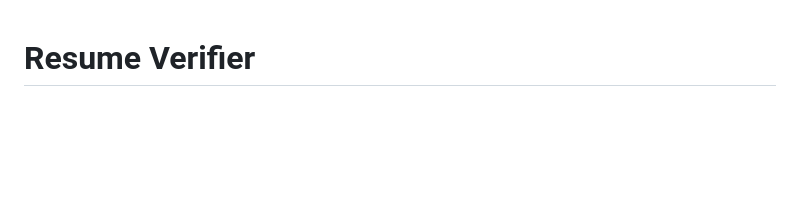
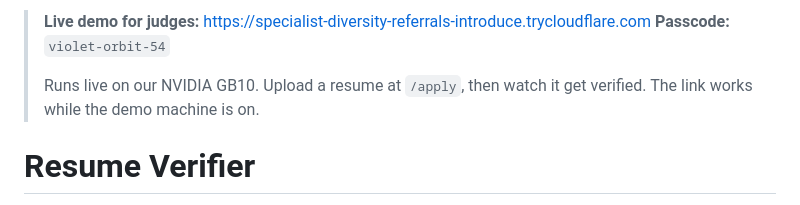
Before and after one commit to nguyenjake01/GreenLight, a Markdown page: README.md, the part around the change. Drawn GitHub-style; blank space fills up the shorter version.

Commit message:
README: live demo link and passcode for judges
Co-Authored-By: Claude Opus 5.5 <noreply@anthropic.com>

```diff
--- a/README.md
+++ b/README.md
@@ -1,3 +1,8 @@
+> **Live demo for judges:** https://specialist-diversity-referrals-introduce.trycloudflare.com
+> **Passcode:** `violet-orbit-54`
+>
+> Runs live on our NVIDIA GB10. Upload a resume at `/apply`, then watch it get verified. The link works while the demo machine is on.
+
 # Resume Verifier
 
 Resume Verifier checks a job applicant's resume claims against public evidence. When a candidate applies through
```
